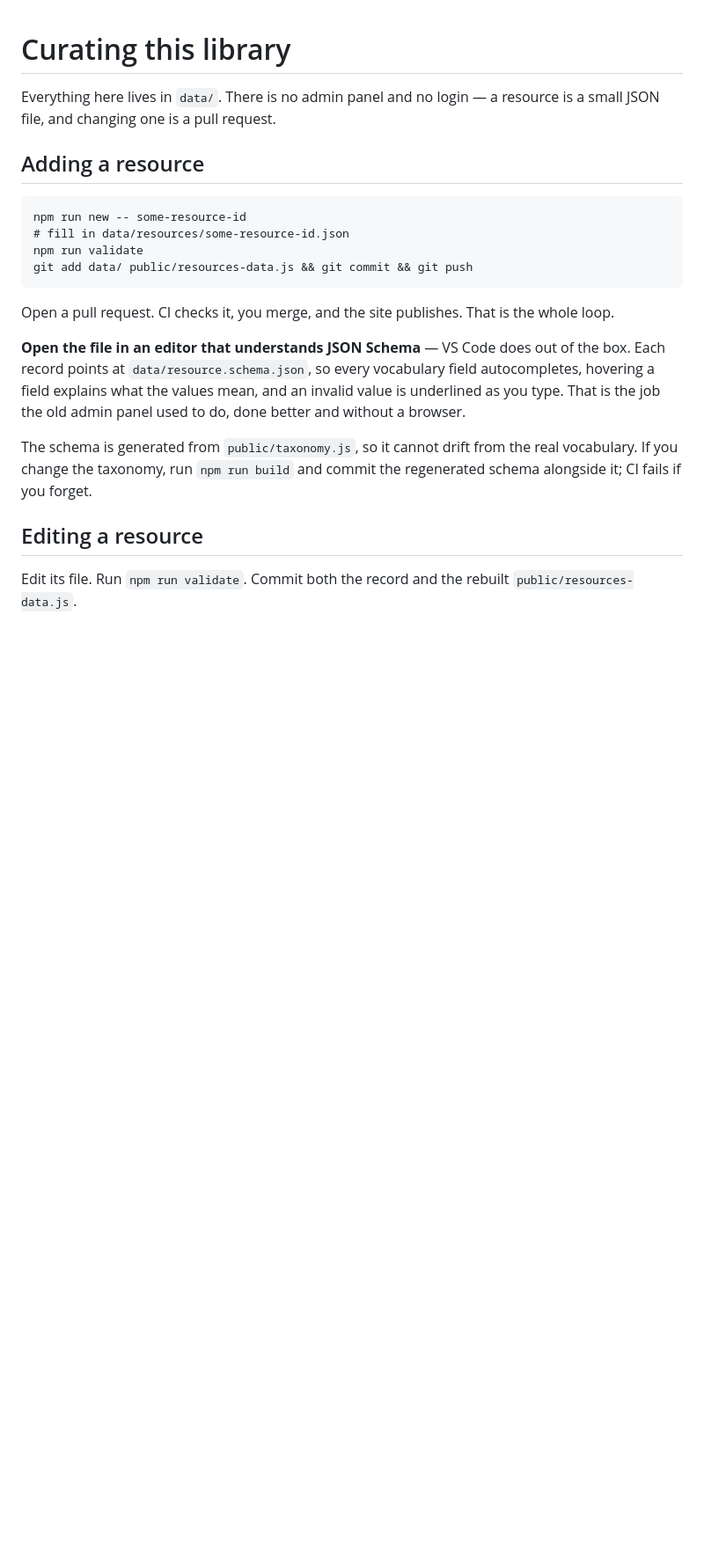
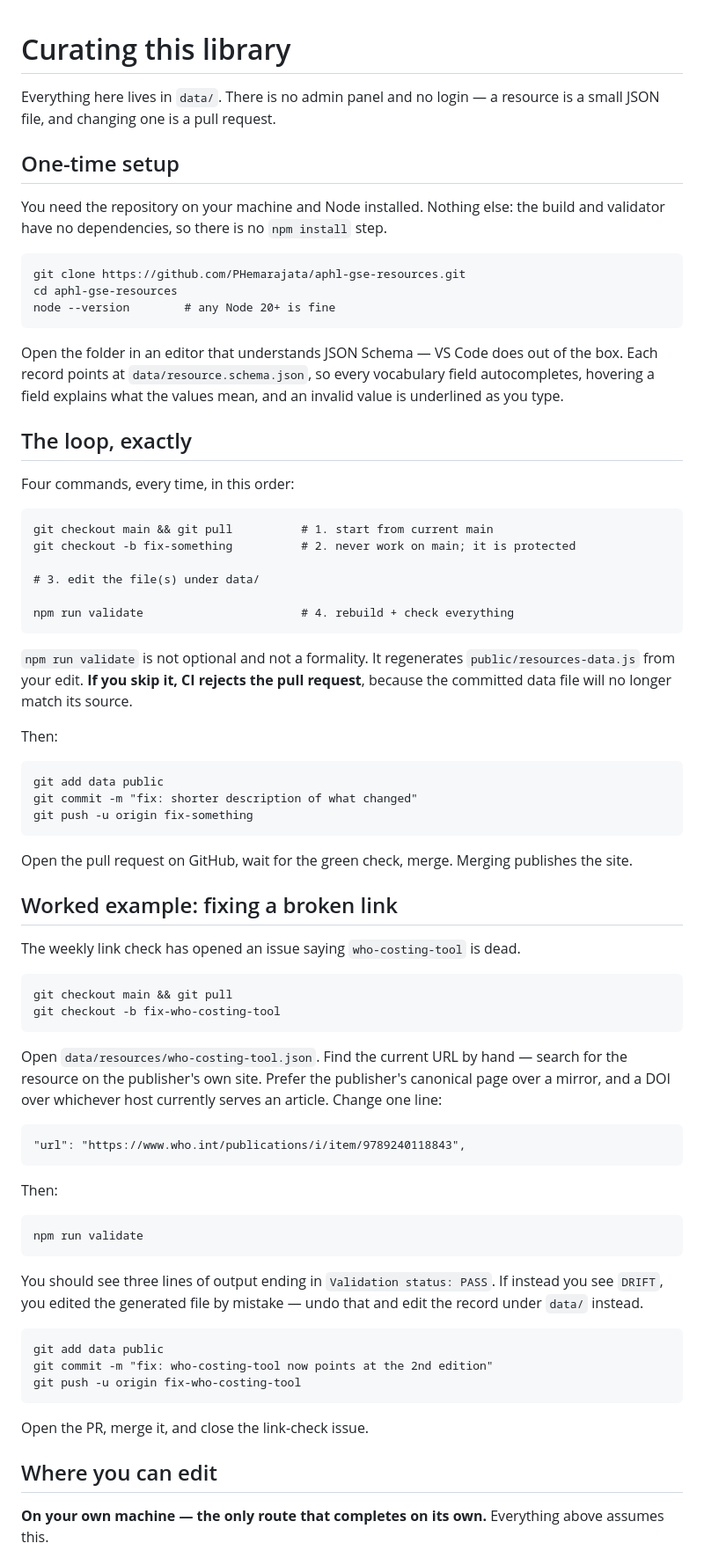
Before and after one commit to PHemarajata/aphl-gse-resources, a Markdown page: CONTRIBUTING.md, the part around one of its changes. Shown at 88% size. Rendered like a GitHub page; blank space fills up the shorter version.

Commit message:
docs: say exactly what a curator does, and where each route stops
The old contributing guide described the pieces without ever giving
the sequence. It also implied the browser editor was a complete
route, which it is not: there is no terminal there, so npm run
validate cannot run and the pull request fails the drift gate.

Adds a numbered loop, a worked example on a real record, and an
honest account of where each editing route ends.

Co-Authored-By: Claude Opus 5 <noreply@anthropic.com>
Claude-Session: https://claude.ai/code/session_01B9zEHDNJzhnceT44MkQb74

```diff
--- a/CONTRIBUTING.md
+++ b/CONTRIBUTING.md
@@ -3,28 +3,74 @@
 Everything here lives in `data/`. There is no admin panel and no login — a
 resource is a small JSON file, and changing one is a pull request.
 
-## Adding a resource
+## One-time setup
 
-    npm run new -- some-resource-id
-    # fill in data/resources/some-resource-id.json
+You need the repository on your machine and Node installed. Nothing else: the
+build and validator have no dependencies, so there is no `npm install` step.
+
+    git clone https://github.com/PHemarajata/aphl-gse-resources.git
+    cd aphl-gse-resources
+    node --version        # any Node 20+ is fine
+
+Open the folder in an editor that understands JSON Schema — VS Code does out of
+the box. Each record points at `data/resource.schema.json`, so every vocabulary
+field autocompletes, hovering a field explains what the values mean, and an
+invalid value is underlined as you type.
+
+## The loop, exactly
+
+Four commands, every time, in this order:
+
+    git checkout main && git pull          # 1. start from current main
+    git checkout -b fix-something          # 2. never work on main; it is protected
+
+    # 3. edit the file(s) under data/
+
+    npm run validate                       # 4. rebuild + check everything
+
+`npm run validate` is not optional and not a formality. It regenerates
+`public/resources-data.js` from your edit. **If you skip it, CI rejects the
+pull request**, because the committed data file will no longer match its source.
+
+Then:
+
+    git add data public
+    git commit -m "fix: shorter description of what changed"
+    git push -u origin fix-something
+
+Open the pull request on GitHub, wait for the green check, merge. Merging
+publishes the site.
+
+## Worked example: fixing a broken link
+
+The weekly link check has opened an issue saying `who-costing-tool` is dead.
+
+    git checkout main && git pull
+    git checkout -b fix-who-costing-tool
+
+Open `data/resources/who-costing-tool.json`. Find the current URL by hand —
+search for the resource on the publisher's own site. Prefer the publisher's
+canonical page over a mirror, and a DOI over whichever host currently serves an
+article. Change one line:
+
+    "url": "https://www.who.int/publications/i/item/9789240118843",
+
+Then:
+
     npm run validate
-    git add data/ public/resources-data.js && git commit && git push
 
-Open a pull request. CI checks it, you merge, and the site publishes. That is
-the whole loop.
+You should see three lines of output ending in `Validation status: PASS`. If
+instead you see `DRIFT`, you edited the generated file by mistake — undo that
+and edit the record under `data/` instead.
 
-**Open the file in an editor that understands JSON Schema** — VS Code does out
-of the box. Each record points at `data/resource.schema.json`, so every
-vocabulary field autocompletes, hovering a field explains what the values mean,
-and an invalid value is underlined as you type. That is the job the old admin
-panel used to do, done better and without a browser.
+    git add data public
+    git commit -m "fix: who-costing-tool now points at the 2nd edition"
+    git push -u origin fix-who-costing-tool
 
-The schema is generated from `public/taxonomy.js`, so it cannot drift from the
-real vocabulary. If you change the taxonomy, run `npm run build` and commit the
-regenerated schema alongside it; CI fails if you forget.
+Open the PR, merge it, and close the link-check issue.
 
-## Editing a resource
+## Where you can edit
 
-Edit its file. Run `npm run validate`. Commit both the record and the rebuilt
-`public/resources-data.js`.
+**On your own machine — the only route that completes on its own.** Everything
+above assumes this.
 
```
Also changed, not shown: other parts of CONTRIBUTING.md (+21 -3 lines).
